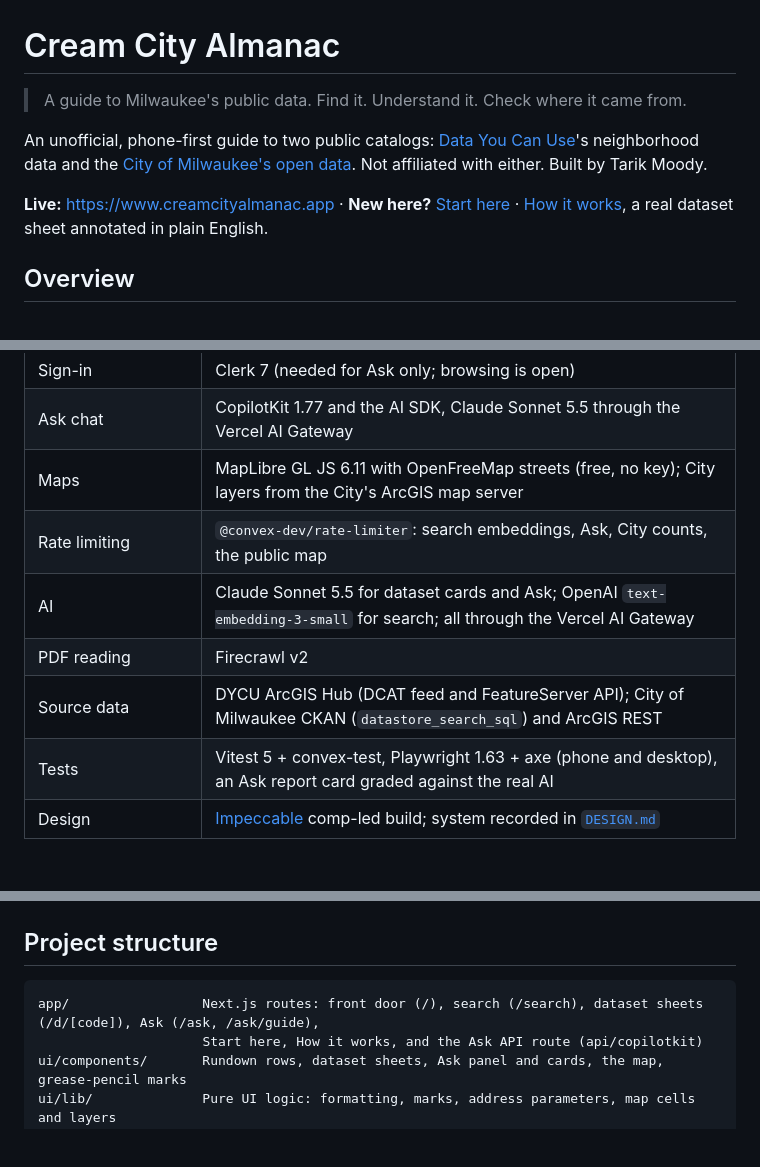
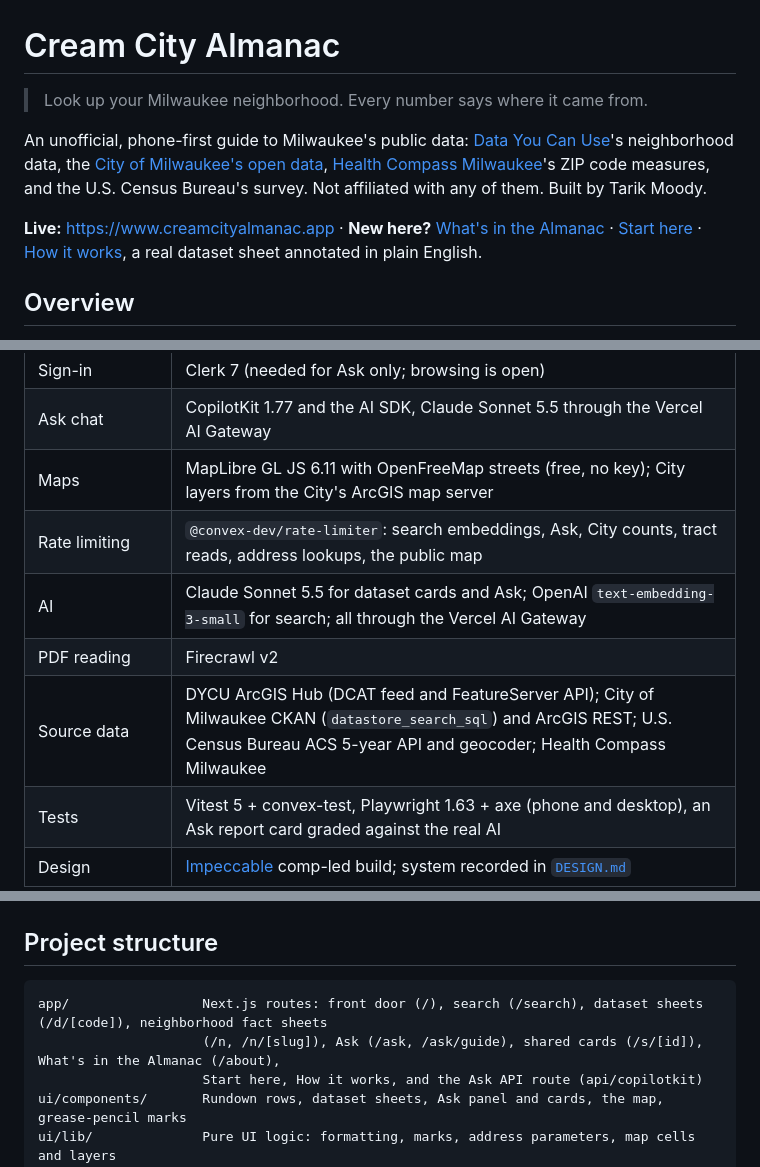
Before and after one commit to tmoody1973/cream-city-almanac, a Markdown page: README.md, 3 parts joined by grey strips. GitHub-like rendering; blank space fills up the shorter version.

````diff
--- a/README.md
+++ b/README.md
@@ -1,10 +1,10 @@
 # Cream City Almanac
 
-> A guide to Milwaukee's public data. Find it. Understand it. Check where it came from.
+> Look up your Milwaukee neighborhood. Every number says where it came from.
 
-An unofficial, phone-first guide to two public catalogs: [Data You Can Use](https://datayoucanuse.org)'s neighborhood data and the [City of Milwaukee's open data](https://data.milwaukee.gov). Not affiliated with either. Built by Tarik Moody.
+An unofficial, phone-first guide to Milwaukee's public data: [Data You Can Use](https://datayoucanuse.org)'s neighborhood data, the [City of Milwaukee's open data](https://data.milwaukee.gov), [Health Compass Milwaukee](https://www.healthcompassmilwaukee.org)'s ZIP code measures, and the U.S. Census Bureau's survey. Not affiliated with any of them. Built by Tarik Moody.
 
-**Live:** https://www.creamcityalmanac.app · **New here?** [Start here](https://www.creamcityalmanac.app/start-here) · [How it works](https://www.creamcityalmanac.app/how-it-works), a real dataset sheet annotated in plain English.
+**Live:** https://www.creamcityalmanac.app · **New here?** [What's in the Almanac](https://www.creamcityalmanac.app/about) · [Start here](https://www.creamcityalmanac.app/start-here) · [How it works](https://www.creamcityalmanac.app/how-it-works), a real dataset sheet annotated in plain English.
 
 ## Overview
 
@@ -44,10 +52,10 @@ When someone asks a question, Ask's AI picks a tool: search the catalog, read a
 | Sign-in | Clerk 7 (needed for Ask only; browsing is open) |
 | Ask chat | CopilotKit 1.77 and the AI SDK, Claude Sonnet 5.5 through the Vercel AI Gateway |
 | Maps | MapLibre GL JS 6.11 with OpenFreeMap streets (free, no key); City layers from the City's ArcGIS map server |
-| Rate limiting | `@convex-dev/rate-limiter`: search embeddings, Ask, City counts, the public map |
+| Rate limiting | `@convex-dev/rate-limiter`: search embeddings, Ask, City counts, tract reads, address lookups, the public map |
 | AI | Claude Sonnet 5.5 for dataset cards and Ask; OpenAI `text-embedding-3-small` for search; all through the Vercel AI Gateway |
 | PDF reading | Firecrawl v2 |
-| Source data | DYCU ArcGIS Hub (DCAT feed and FeatureServer API); City of Milwaukee CKAN (`datastore_search_sql`) and ArcGIS REST |
+| Source data | DYCU ArcGIS Hub (DCAT feed and FeatureServer API); City of Milwaukee CKAN (`datastore_search_sql`) and ArcGIS REST; U.S. Census Bureau ACS 5-year API and geocoder; Health Compass Milwaukee |
 | Tests | Vitest 5 + convex-test, Playwright 1.63 + axe (phone and desktop), an Ask report card graded against the real AI |
 | Design | [Impeccable](DESIGN.md) comp-led build; system recorded in [`DESIGN.md`](DESIGN.md) |
 
@@ -125,7 +135,8 @@ Without `AI_GATEWAY_API_KEY`, search still works on keywords only and says so. A
 ## Project structure
 
 ```
-app/                 Next.js routes: front door (/), search (/search), dataset sheets (/d/[code]), Ask (/ask, /ask/guide),
+app/                 Next.js routes: front door (/), search (/search), dataset sheets (/d/[code]), neighborhood fact sheets
+                     (/n, /n/[slug]), Ask (/ask, /ask/guide), shared cards (/s/[id]), What's in the Almanac (/about),
                      Start here, How it works, and the Ask API route (api/copilotkit)
 ui/components/       Rundown rows, dataset sheets, Ask panel and cards, the map, grease-pencil marks
 ui/lib/              Pure UI logic: formatting, marks, address parameters, map cells and layers
````
Also changed, not shown: other parts of README.md (+18 -8 lines).
